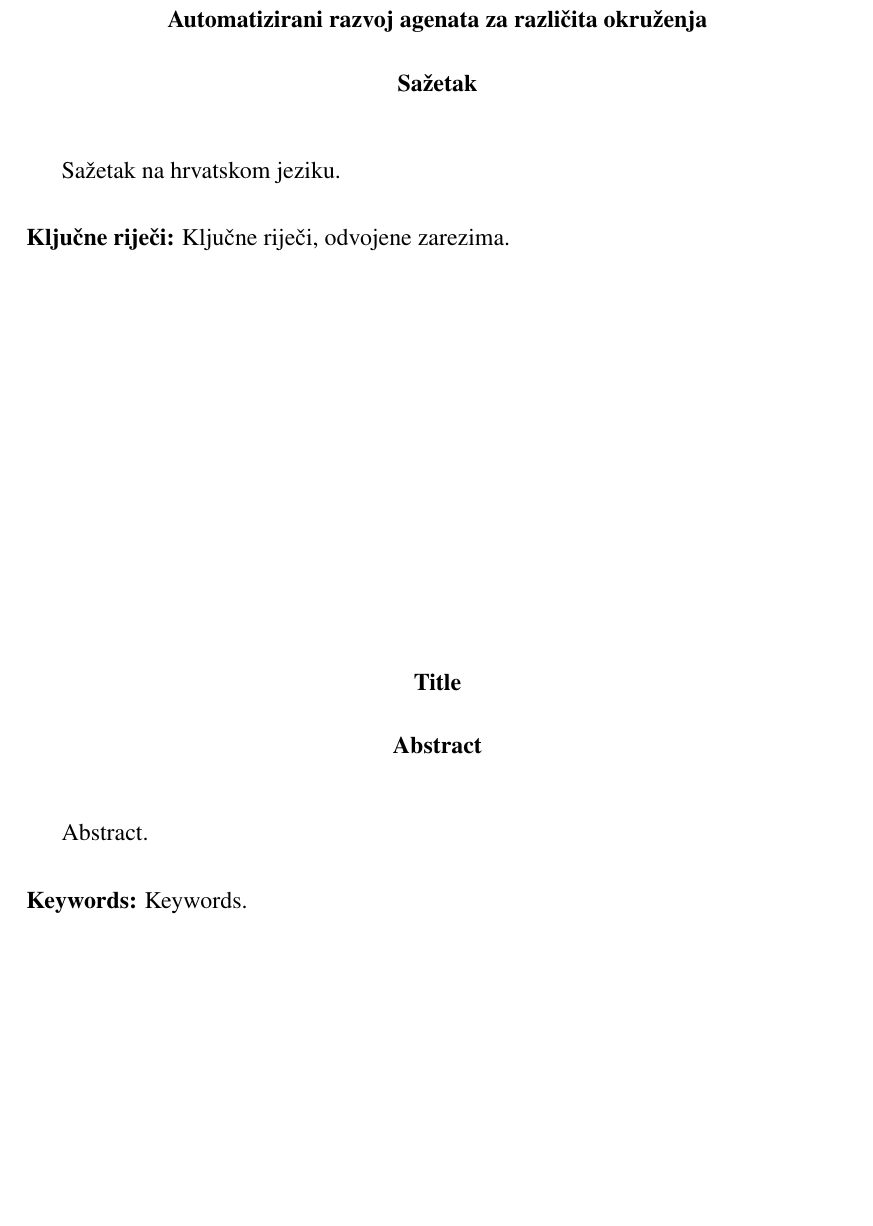
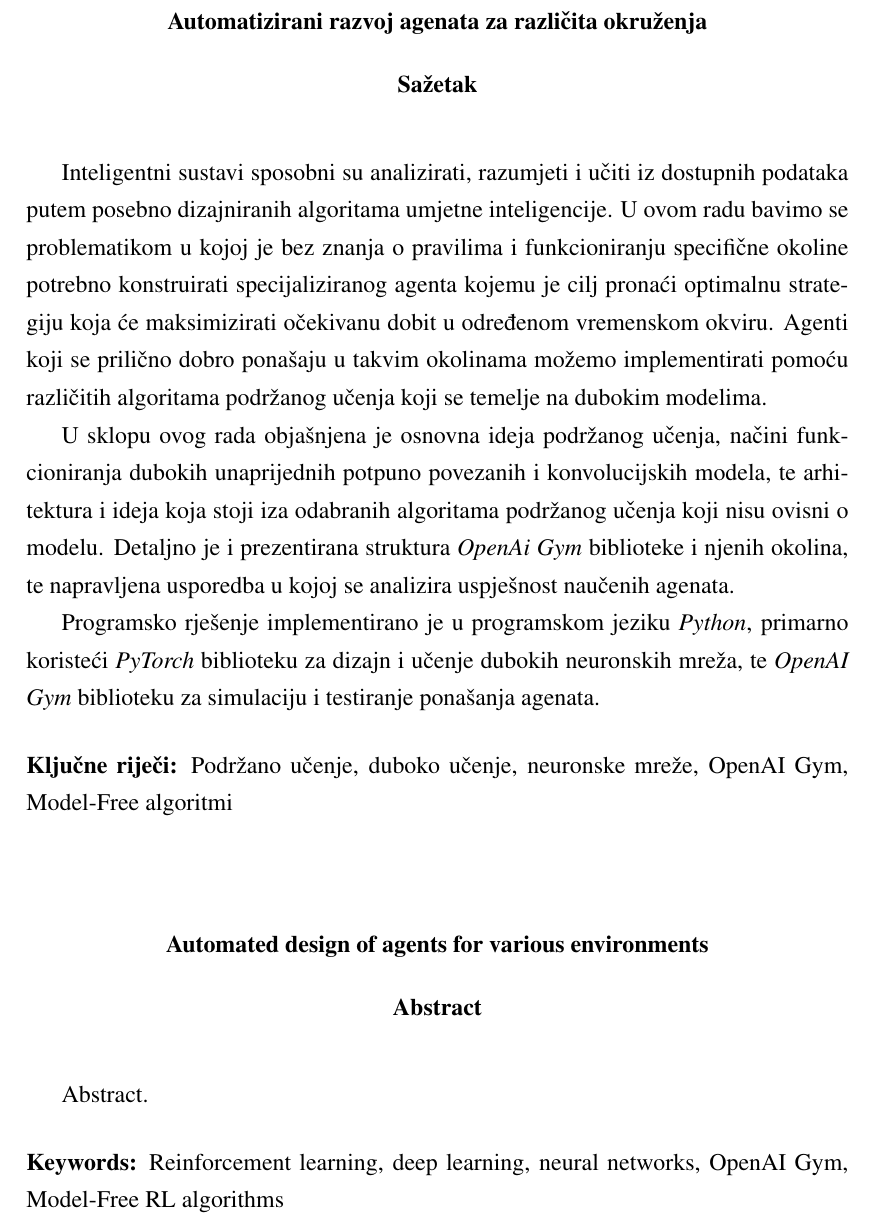
Before and after one commit to PauloSankovic/retro-ai, a LaTeX thesis (docs/diplomski.tex, which reads docs/sazetak.tex): part of page 27 of 29, cut so that both start at the same text, the shorter picture padded with empty space. Compiled offline with pdfLaTeX.

Commit message:
Add sazetak

```diff
--- a/docs/diplomski.tex
+++ b/docs/diplomski.tex
@@ -32,19 +32,7 @@
 \bibliography{literatura}
 \bibliographystyle{fer}
 
-\begin{sazetak}
-Sažetak na hrvatskom jeziku.
-
-\kljucnerijeci{Ključne riječi, odvojene zarezima.}
-\end{sazetak}
-
-% TODO: Navedite naslov na engleskom jeziku.
-\engtitle{Title}
-\begin{abstract}
-Abstract.
-
-\keywords{Keywords.}
-\end{abstract}
+\include{sazetak}
 
 \listoffigures
 \listoftables
--- /dev/null
+++ b/docs/sazetak.tex
@@ -0,0 +1,18 @@
+\begin{sazetak}
+
+Inteligentni sustavi sposobni su analizirati, razumjeti i učiti iz dostupnih podataka putem posebno dizajniranih algoritama umjetne inteligencije. U ovom radu bavimo se problematikom u kojoj je bez znanja o pravilima i funkcioniranju specifične okoline potrebno konstruirati specijaliziranog agenta kojemu je cilj pronaći optimalnu strategiju koja će maksimizirati očekivanu dobit u određenom vremenskom okviru. Agenti koji se prilično dobro ponašaju u takvim okolinama možemo implementirati pomoću različitih algoritama podržanog učenja koji se temelje na dubokim modelima.
+
+U sklopu ovog rada objašnjena je osnovna ideja podržanog učenja, načini funkcioniranja dubokih unaprijednih potpuno povezanih i konvolucijskih modela, te arhitektura i ideja koja stoji iza odabranih algoritama podržanog učenja koji nisu ovisni o modelu. Detaljno je i prezentirana struktura \textit{OpenAi Gym} biblioteke i njenih okolina, te napravljena usporedba u kojoj se analizira uspješnost naučenih agenata.
+
+Programsko rješenje implementirano je u programskom jeziku \textit{Python}, primarno koristeći \textit{PyTorch} biblioteku za dizajn i učenje dubokih neuronskih mreža, te \textit{OpenAI Gym} biblioteku za simulaciju i testiranje ponašanja agenata.
+
+
+\kljucnerijeci{Podržano učenje, duboko učenje, neuronske mreže, OpenAI Gym, Model-Free algoritmi}
+\end{sazetak}
+
+\engtitle{Automated design of agents for various environments}
+\begin{abstract}
+Abstract.
+
+\keywords{Reinforcement learning, deep learning, neural networks, OpenAI Gym, Model-Free RL algorithms}
+\end{abstract}
```
